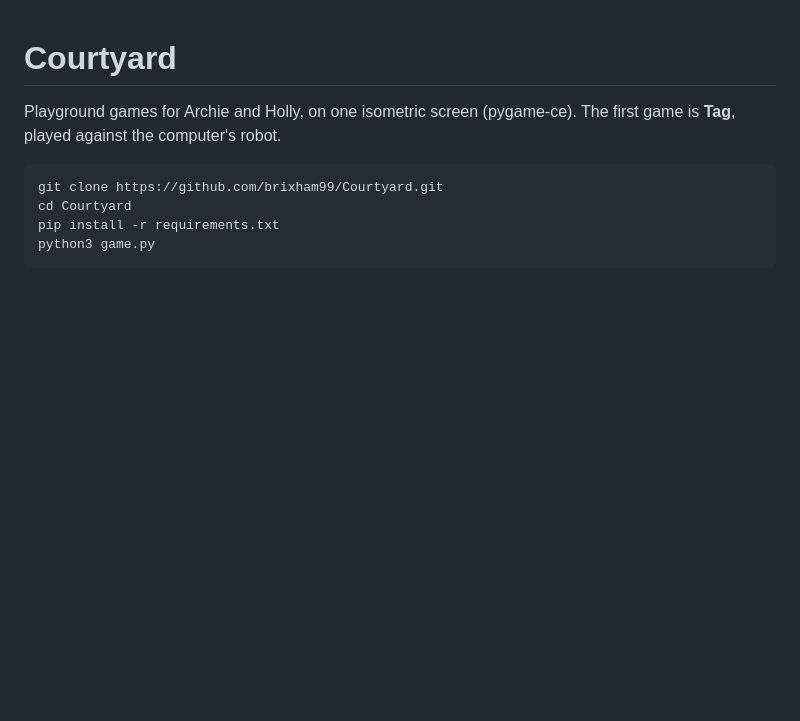
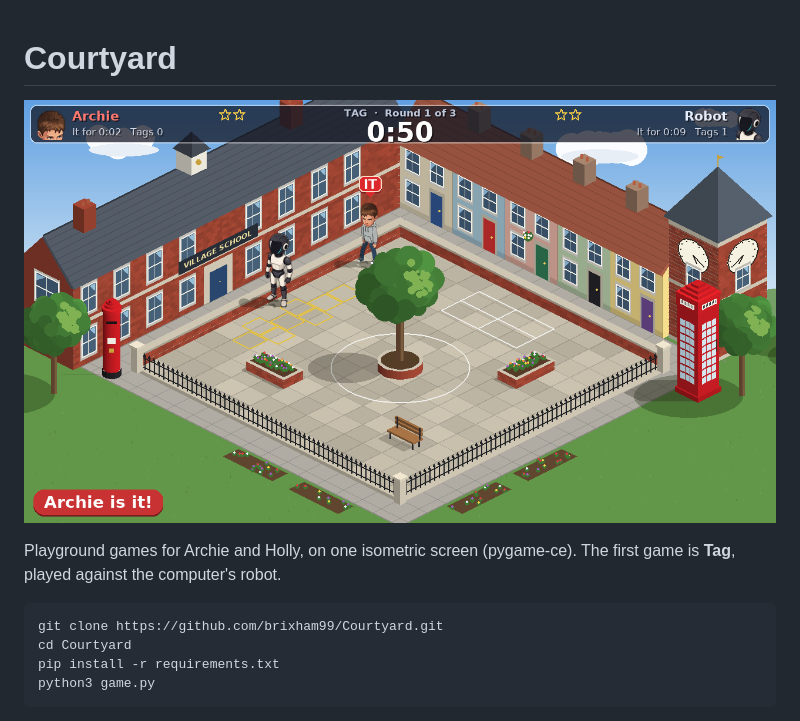
Before and after one commit to brixham99/Courtyard, a Markdown page: README.md, the part around the change. Rendered like a GitHub page; pictures changed too: docs/screenshot.png (added); blank space fills up the shorter version.

Commit message:
Add a gameplay screenshot at the top of the README

```diff
--- a/README.md
+++ b/README.md
@@ -1,4 +1,6 @@
 # Courtyard
+
+![Courtyard screenshot](docs/screenshot.png)
 
 Playground games for Archie and Holly, on one isometric screen (pygame-ce).
 The first game is **Tag**, played against the computer's robot.
```
